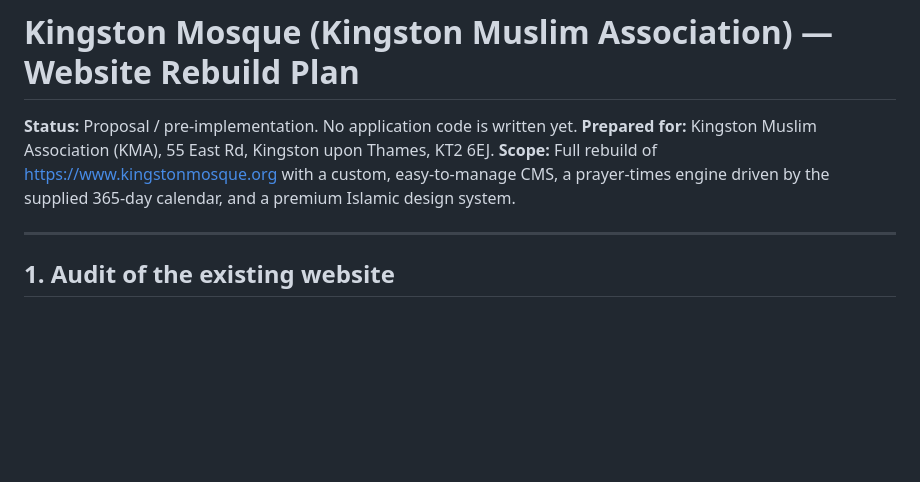
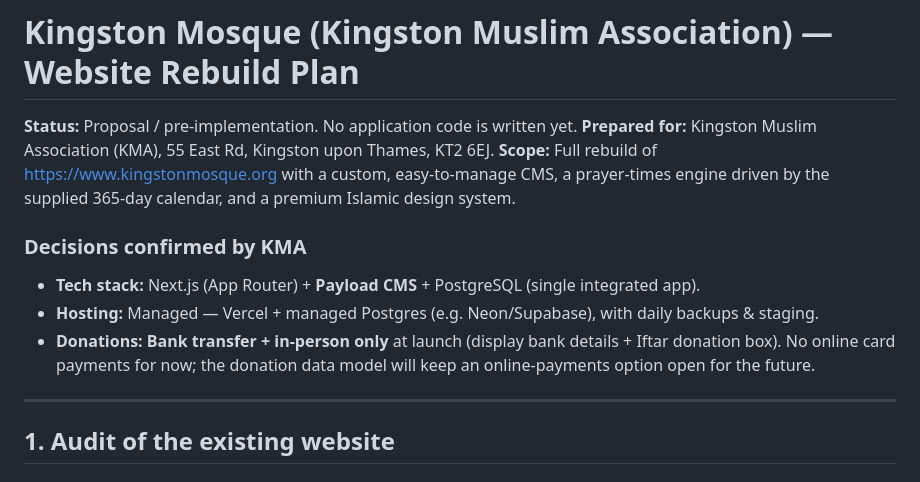
Before and after one commit to YousafBarikzai/Masjid, a Markdown page: docs/PROJECT_PLAN.md, the part around the change. Drawn GitHub-style; blank space fills up the shorter version.

Commit message:
Record confirmed decisions: Next.js+Payload, managed hosting, offline donations

```diff
--- a/docs/PROJECT_PLAN.md
+++ b/docs/PROJECT_PLAN.md
@@ -3,6 +3,11 @@
 **Status:** Proposal / pre-implementation. No application code is written yet.
 **Prepared for:** Kingston Muslim Association (KMA), 55 East Rd, Kingston upon Thames, KT2 6EJ.
 **Scope:** Full rebuild of https://www.kingstonmosque.org with a custom, easy-to-manage CMS, a prayer‑times engine driven by the supplied 365‑day calendar, and a premium Islamic design system.
+
+### Decisions confirmed by KMA
+- **Tech stack:** Next.js (App Router) + **Payload CMS** + PostgreSQL (single integrated app).
+- **Hosting:** Managed — Vercel + managed Postgres (e.g. Neon/Supabase), with daily backups & staging.
+- **Donations:** **Bank transfer + in-person only** at launch (display bank details + Iftar donation box). No online card payments for now; the donation data model will keep an online-payments option open for the future.
 
 ---
 
```
